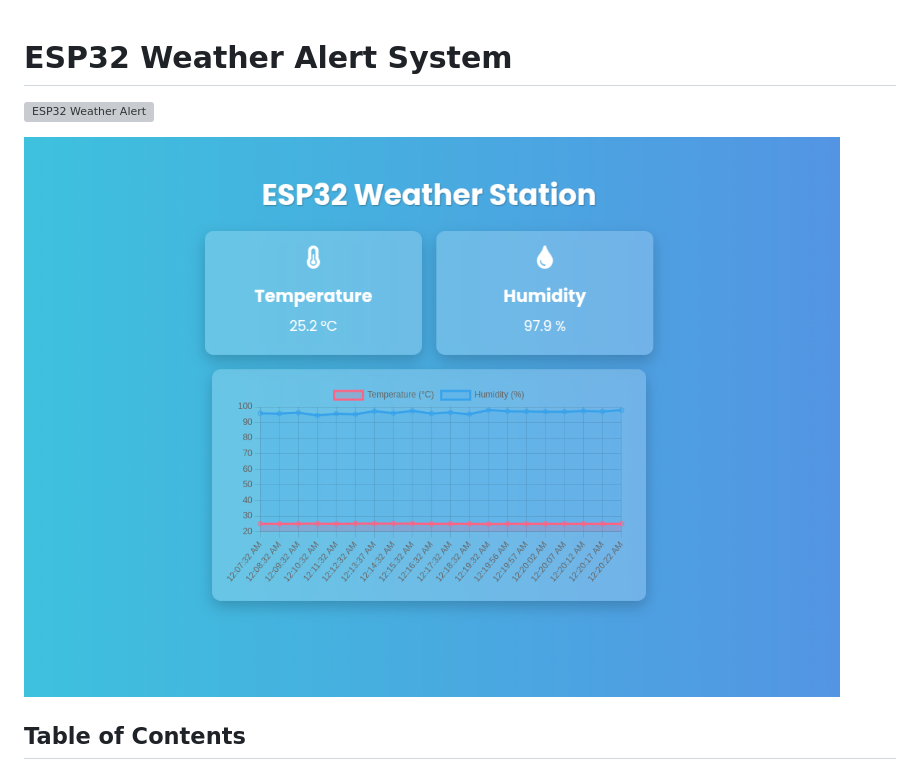
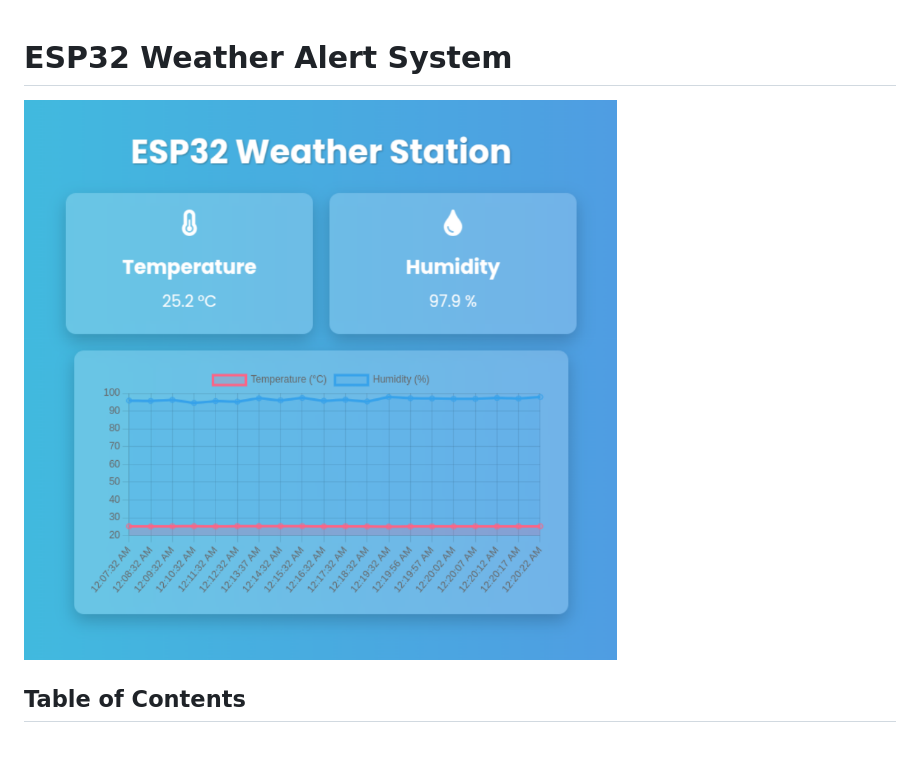
Before and after one commit to jakhon37/uz801-sms-telegram-bridge, a Markdown page: README.md, the part around one of its changes. Drawn GitHub-style; pictures changed too: assets/webgui.png; blank space fills up the shorter version; grey boxes are pictures that could not be loaded.

Commit message:
assets

```diff
--- a/README.md
+++ b/README.md
@@ -1,6 +1,6 @@
 # ESP32 Weather Alert System
 
-![ESP32 Weather Alert](https://github.com/yourusername/esp32-c3-home-weather-alert/blob/main/assets/webgui.png?raw=true)
+<!-- ![ESP32 Weather Alert](https://github.com/yourusername/esp32-c3-home-weather-alert/blob/main/assets/webgui.png?raw=true) -->
 
 ![ESP32 Weather Alert](assets/webgui.png)
 
```
Also changed, not shown: other parts of README.md (+2 -1 lines), assets/webgui1.png (added).
